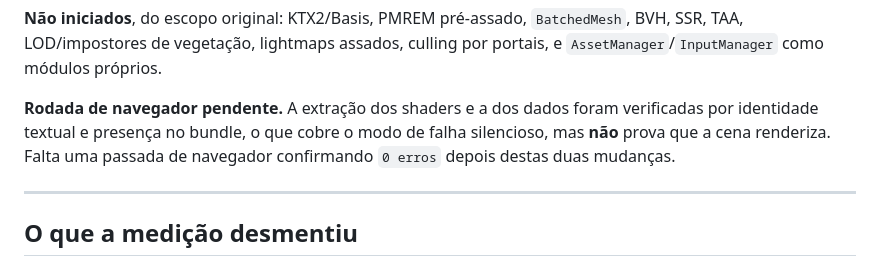
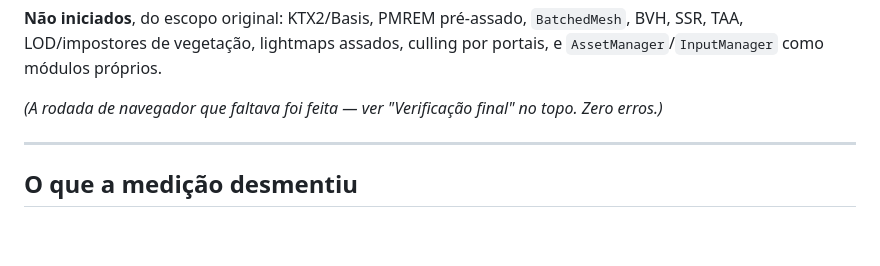
Before and after one commit to thiaguin777-del/Thiagoapps, a Markdown page: casa-aura-ultra/RELATORIO.md, the part around one of its changes. GitHub-like rendering; blank space fills up the shorter version.

```diff
--- a/casa-aura-ultra/RELATORIO.md
+++ b/casa-aura-ultra/RELATORIO.md
@@ -264,11 +309,8 @@ Próxima ação: você cria o projeto e eu aplico a migração e ligo o cliente.
 assados, culling por portais, e `AssetManager`/`InputManager` como
 módulos próprios.
 
-**Rodada de navegador pendente.** A extração dos shaders e a dos dados
-foram verificadas por identidade textual e presença no bundle, o que
-cobre o modo de falha silencioso, mas **não** prova que a cena renderiza.
-Falta uma passada de navegador confirmando `0 erros` depois destas duas
-mudanças.
+*(A rodada de navegador que faltava foi feita — ver "Verificação final"
+no topo. Zero erros.)*
 
 ---
 
```
Also changed, not shown: other parts of casa-aura-ultra/RELATORIO.md (+45 -0 lines).
